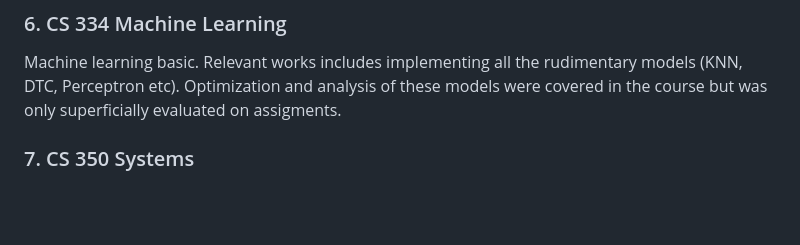
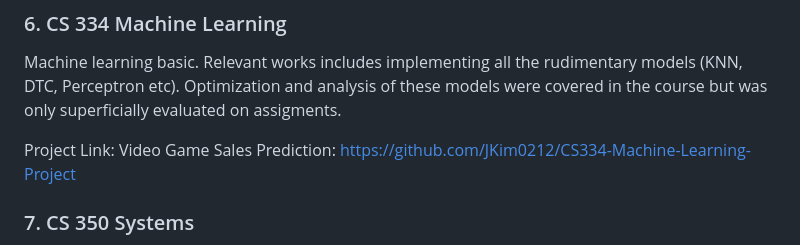
Before and after one commit to csdropout1/eMemory, a Markdown page: README.md, the part around the change. Rendered like a GitHub page; blank space fills up the shorter version.

```diff
--- a/README.md
+++ b/README.md
@@ -29,6 +29,8 @@ A course on building interactive AIs - specifically conversational AIs, the main
 ### 6. CS 334 Machine Learning
 Machine learning basic. Relevant works includes implementing all the rudimentary models (KNN, DTC, Perceptron etc). Optimization and analysis of these models were covered in the course but was only superficially evaluated on assigments.
 
+Project Link: Video Game Sales Prediction: https://github.com/JKim0212/CS334-Machine-Learning-Project
+
 ### 7. CS 350 Systems
 Basic OS functionality and memory manipulation through the use of C. Relevant work includes recreating malloc and basic zip files.
 
```
